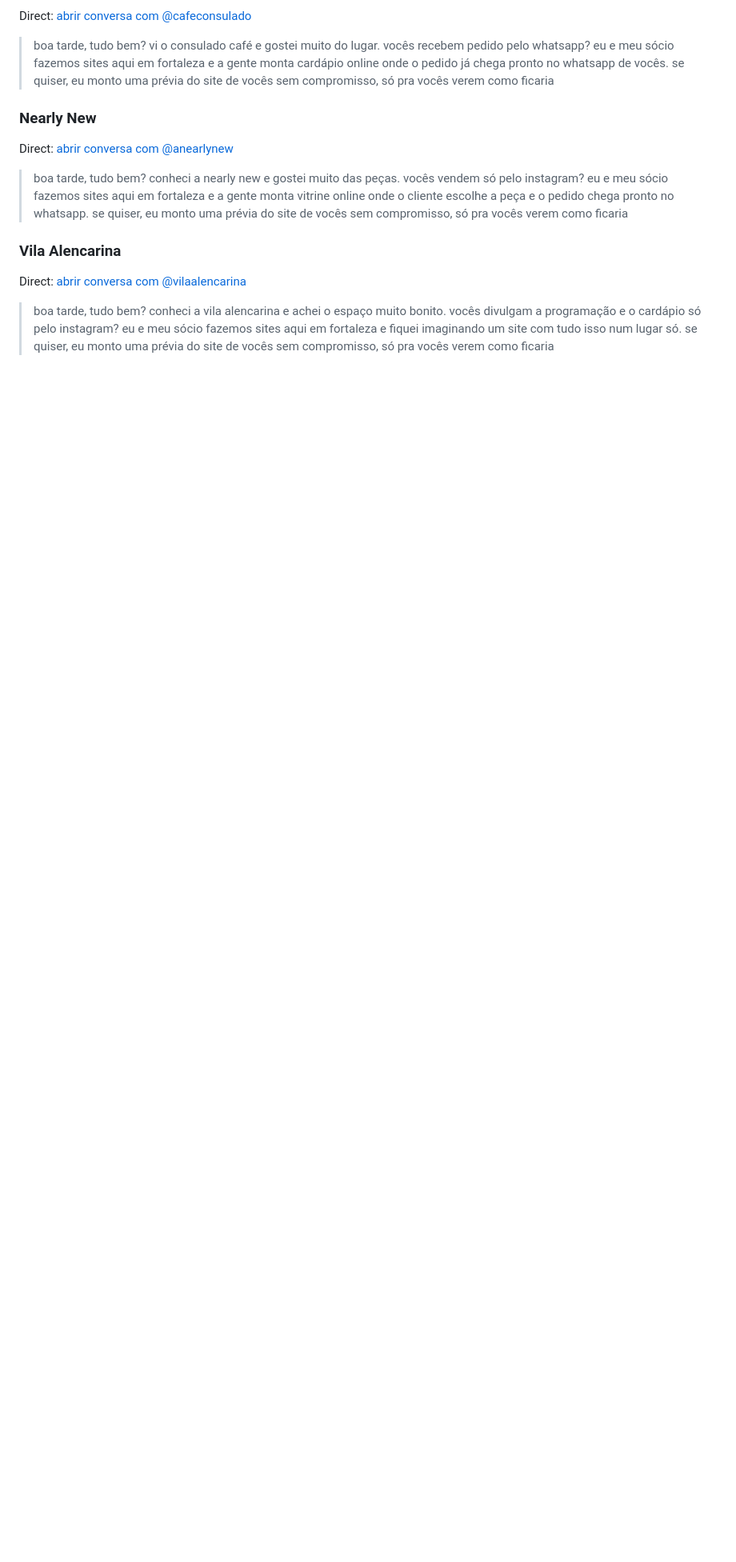
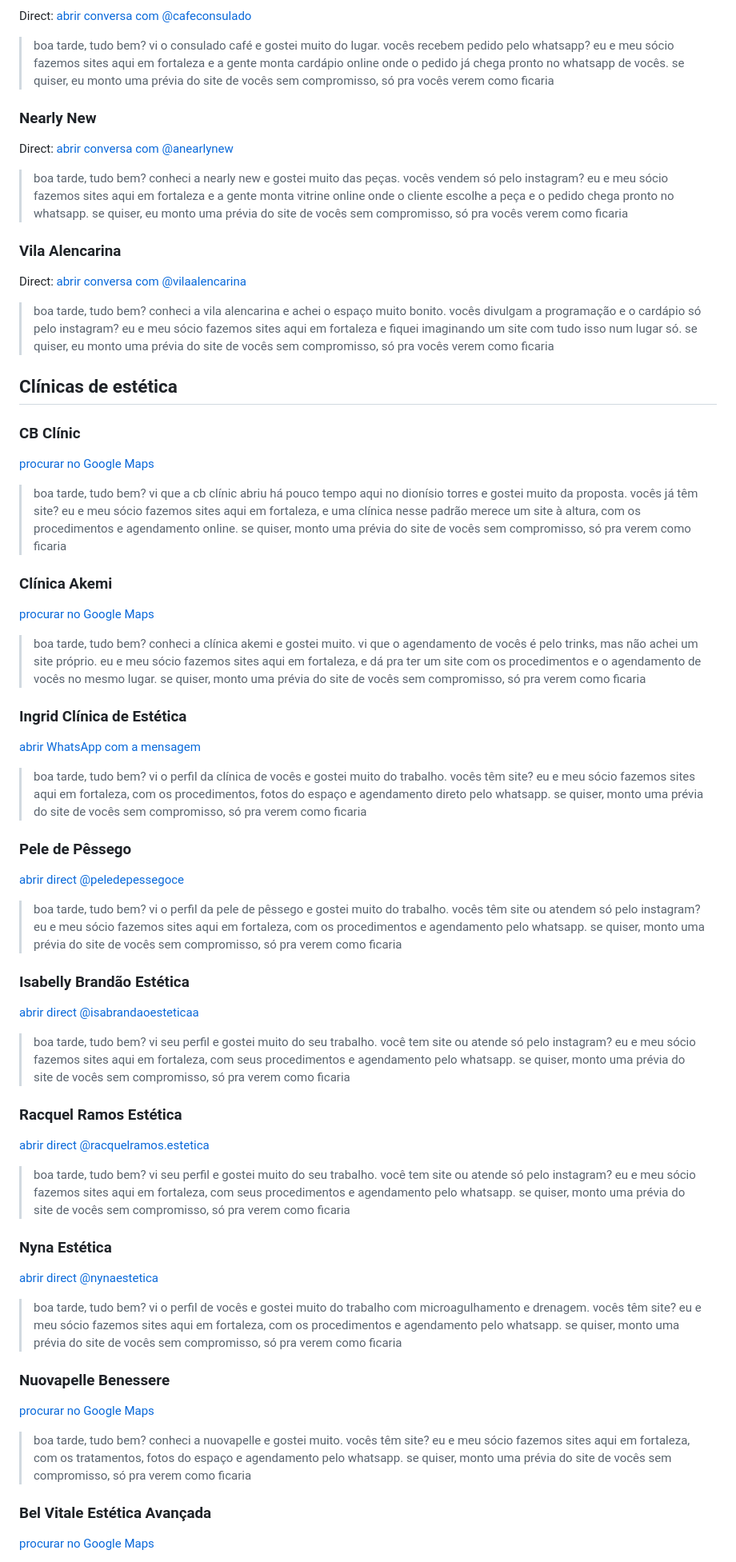
Before and after one commit to costamaiavitor/bites-pacote, a Markdown page: prospeccao/mensagens.md, the part around one of its changes. Shown at 80% size. GitHub-like rendering; blank space fills up the shorter version.

Commit message:
Mensagens para clínicas de estética
Co-Authored-By: Claude Opus 5.5 <noreply@anthropic.com>
Claude-Session: https://claude.ai/code/session_01RXdnqRKapb1AeCZQhVVbZx

```diff
--- a/prospeccao/mensagens.md
+++ b/prospeccao/mensagens.md
@@ -108,3 +108,49 @@ Direct: [abrir conversa com @anearlynew](https://ig.me/m/anearlynew)
 Direct: [abrir conversa com @vilaalencarina](https://ig.me/m/vilaalencarina)
 
 > boa tarde, tudo bem? conheci a vila alencarina e achei o espaço muito bonito. vocês divulgam a programação e o cardápio só pelo instagram? eu e meu sócio fazemos sites aqui em fortaleza e fiquei imaginando um site com tudo isso num lugar só. se quiser, eu monto uma prévia do site de vocês sem compromisso, só pra vocês verem como ficaria
+
+## Clínicas de estética
+
+### CB Clínic
+[procurar no Google Maps](https://www.google.com/maps/search/?api=1&query=cb%20clinic%20fortaleza%20dion%C3%ADsio%20torres)
+
+> boa tarde, tudo bem? vi que a cb clínic abriu há pouco tempo aqui no dionísio torres e gostei muito da proposta. vocês já têm site? eu e meu sócio fazemos sites aqui em fortaleza, e uma clínica nesse padrão merece um site à altura, com os procedimentos e agendamento online. se quiser, monto uma prévia do site de vocês sem compromisso, só pra verem como ficaria
+
+### Clínica Akemi
+[procurar no Google Maps](https://www.google.com/maps/search/?api=1&query=Cl%C3%ADnica%20Akemi%20Fortaleza%20Meireles)
+
+> boa tarde, tudo bem? conheci a clínica akemi e gostei muito. vi que o agendamento de vocês é pelo trinks, mas não achei um site próprio. eu e meu sócio fazemos sites aqui em fortaleza, e dá pra ter um site com os procedimentos e o agendamento de vocês no mesmo lugar. se quiser, monto uma prévia do site de vocês sem compromisso, só pra verem como ficaria
+
+### Ingrid Clínica de Estética
+[abrir WhatsApp com a mensagem](https://wa.me/5585981782653?text=boa%20tarde%2C%20tudo%20bem%3F%20vi%20o%20perfil%20da%20cl%C3%ADnica%20de%20voc%C3%AAs%20e%20gostei%20muito%20do%20trabalho.%20voc%C3%AAs%20t%C3%AAm%20site%3F%20eu%20e%20meu%20s%C3%B3cio%20fazemos%20sites%20aqui%20em%20fortaleza%2C%20com%20os%20procedimentos%2C%20fotos%20do%20espa%C3%A7o%20e%20agendamento%20direto%20pelo%20whatsapp.%20se%20quiser%2C%20monto%20uma%20pr%C3%A9via%20do%20site%20de%20voc%C3%AAs%20sem%20compromisso%2C%20s%C3%B3%20pra%20verem%20como%20ficaria)
+
+> boa tarde, tudo bem? vi o perfil da clínica de vocês e gostei muito do trabalho. vocês têm site? eu e meu sócio fazemos sites aqui em fortaleza, com os procedimentos, fotos do espaço e agendamento direto pelo whatsapp. se quiser, monto uma prévia do site de vocês sem compromisso, só pra verem como ficaria
+
+### Pele de Pêssego
+[abrir direct @peledepessegoce](https://ig.me/m/peledepessegoce)
+
+> boa tarde, tudo bem? vi o perfil da pele de pêssego e gostei muito do trabalho. vocês têm site ou atendem só pelo instagram? eu e meu sócio fazemos sites aqui em fortaleza, com os procedimentos e agendamento pelo whatsapp. se quiser, monto uma prévia do site de vocês sem compromisso, só pra verem como ficaria
+
+### Isabelly Brandão Estética
+[abrir direct @isabrandaoesteticaa](https://ig.me/m/isabrandaoesteticaa)
+
+> boa tarde, tudo bem? vi seu perfil e gostei muito do seu trabalho. você tem site ou atende só pelo instagram? eu e meu sócio fazemos sites aqui em fortaleza, com seus procedimentos e agendamento pelo whatsapp. se quiser, monto uma prévia do site de vocês sem compromisso, só pra verem como ficaria
+
+### Racquel Ramos Estética
+[abrir direct @racquelramos.estetica](https://ig.me/m/racquelramos.estetica)
+
+> boa tarde, tudo bem? vi seu perfil e gostei muito do seu trabalho. você tem site ou atende só pelo instagram? eu e meu sócio fazemos sites aqui em fortaleza, com seus procedimentos e agendamento pelo whatsapp. se quiser, monto uma prévia do site de vocês sem compromisso, só pra verem como ficaria
+
+### Nyna Estética
+[abrir direct @nynaestetica](https://ig.me/m/nynaestetica)
+
+> boa tarde, tudo bem? vi o perfil de vocês e gostei muito do trabalho com microagulhamento e drenagem. vocês têm site? eu e meu sócio fazemos sites aqui em fortaleza, com os procedimentos e agendamento pelo whatsapp. se quiser, monto uma prévia do site de vocês sem compromisso, só pra verem como ficaria
+
+### Nuovapelle Benessere
+[procurar no Google Maps](https://www.google.com/maps/search/?api=1&query=Nuovapelle%20Benessere%20Fortaleza)
+
+> boa tarde, tudo bem? conheci a nuovapelle e gostei muito. vocês têm site? eu e meu sócio fazemos sites aqui em fortaleza, com os tratamentos, fotos do espaço e agendamento pelo whatsapp. se quiser, monto uma prévia do site de vocês sem compromisso, só pra verem como ficaria
+
+### Bel Vitale Estética Avançada
+[procurar no Google Maps](https://www.google.com/maps/search/?api=1&query=Bel%20Vitale%20Est%C3%A9tica%20Avan%C3%A7ada%20Fortaleza)
+
```
Also changed, not shown: other parts of prospeccao/mensagens.md (+16 -0 lines).
